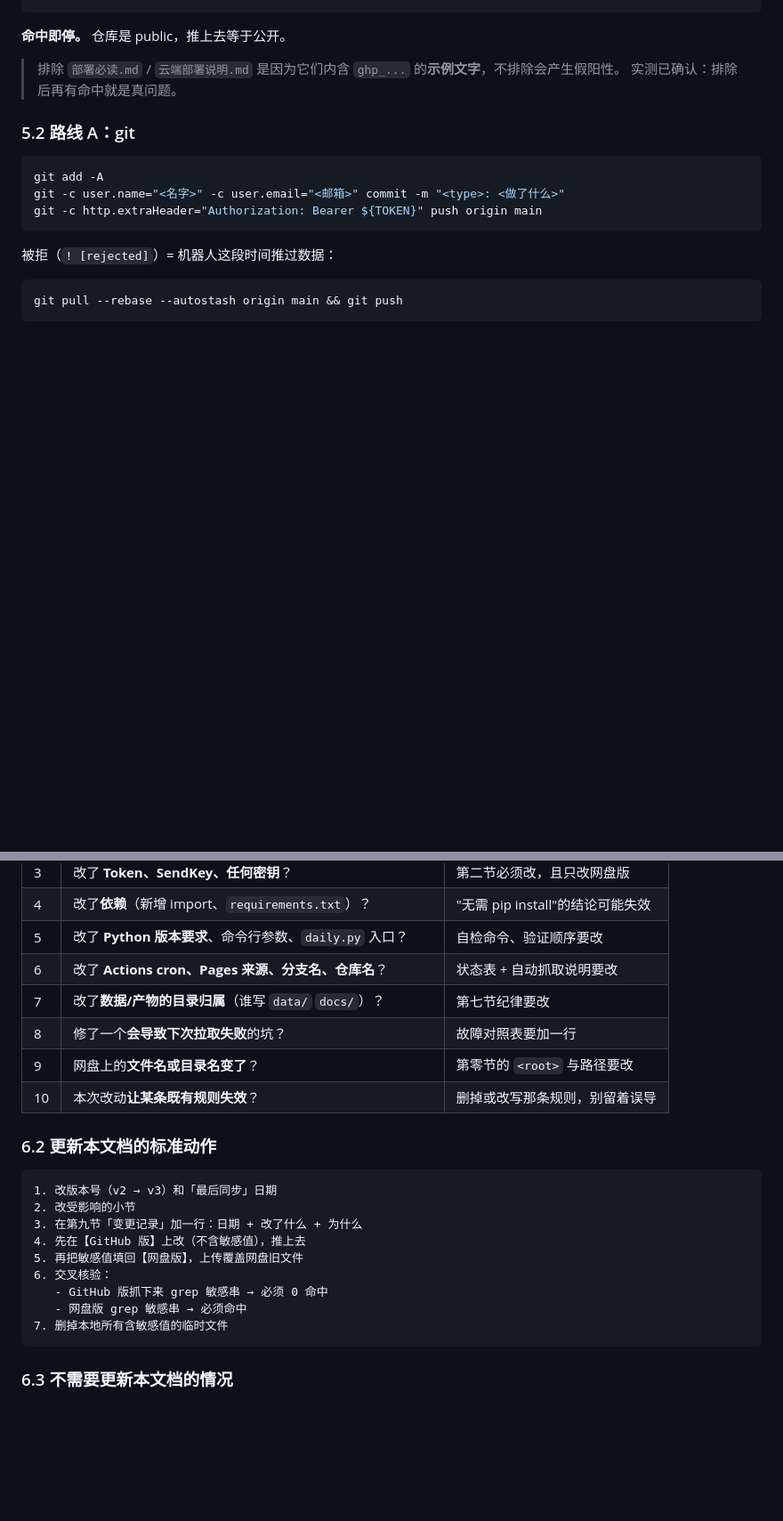
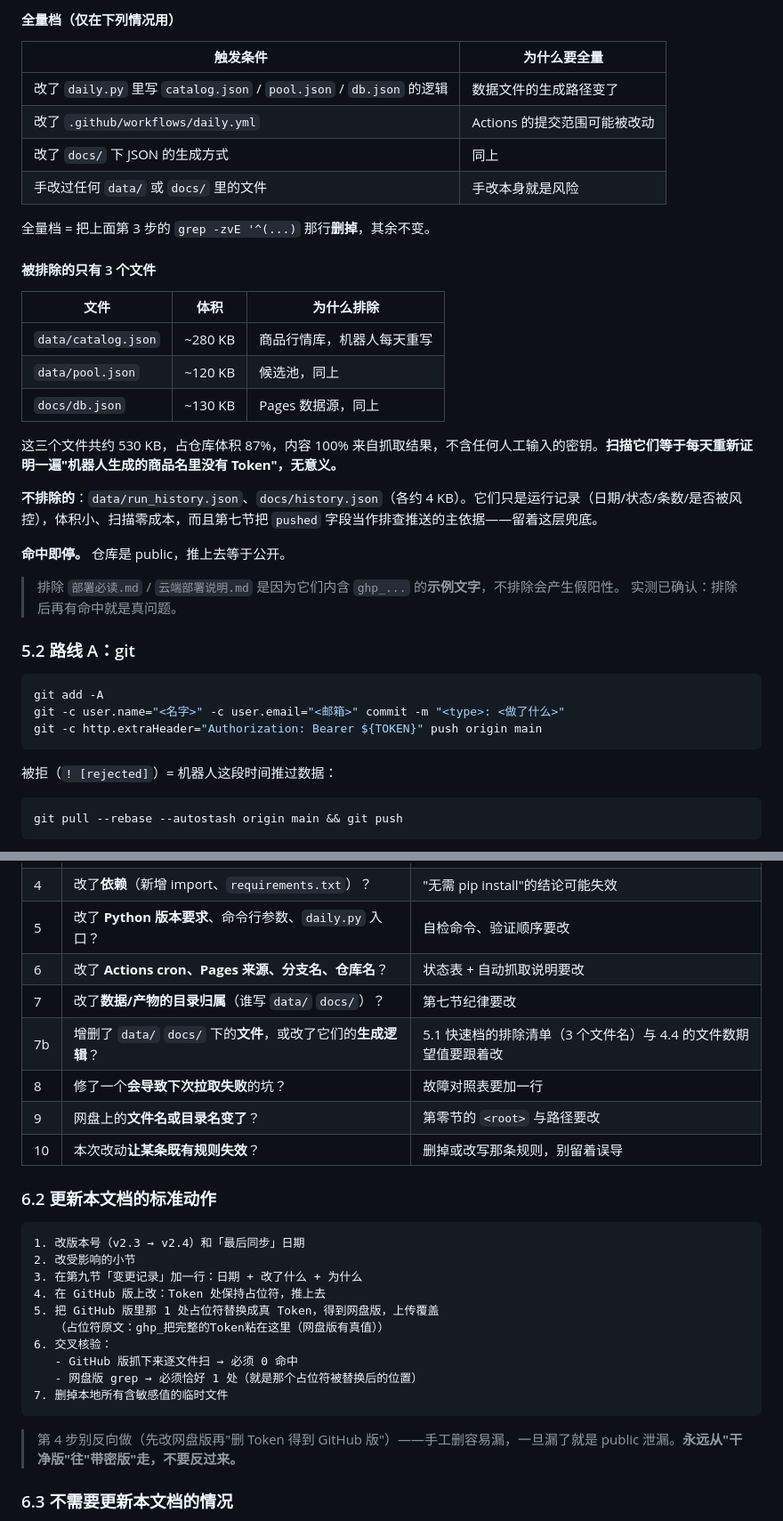
Before and after one commit to elizond0/smzdm-daily, a Markdown page: 部署必读.md, 2 parts joined by grey strips. Shown at 89% size. Rendered like a GitHub page; blank space fills up the shorter version.

````diff
--- a/部署必读.md
+++ b/部署必读.md
@@ -253,4 +295,27 @@ git ls-files -z | xargs -0 grep -lE "ghp_[A-Za-z0-9]{30,}|SCT[0-9]{6,}"
 ```
+
+#### 全量档（仅在下列情况用）
+
+| 触发条件 | 为什么要全量 |
+|---|---|
+| 改了 `daily.py` 里写 `catalog.json` / `pool.json` / `db.json` 的逻辑 | 数据文件的生成路径变了 |
+| 改了 `.github/workflows/daily.yml` | Actions 的提交范围可能被改动 |
+| 改了 `docs/` 下 JSON 的生成方式 | 同上 |
+| 手改过任何 `data/` 或 `docs/` 里的文件 | 手改本身就是风险 |
+
+全量档 = 把上面第 3 步的 `grep -zvE '^(...)` 那行**删掉**，其余不变。
+
+#### 被排除的只有 3 个文件
+
+| 文件 | 体积 | 为什么排除 |
+|---|---|---|
+| `data/catalog.json` | ~280 KB | 商品行情库，机器人每天重写 |
+| `data/pool.json` | ~120 KB | 候选池，同上 |
+| `docs/db.json` | ~130 KB | Pages 数据源，同上 |
+
+这三个文件共约 530 KB，占仓库体积 87%，内容 100% 来自抓取结果，不含任何人工输入的密钥。**扫描它们等于每天重新证明一遍"机器人生成的商品名里没有 Token"，无意义。**
+
+**不排除的**：`data/run_history.json`、`docs/history.json`（各约 4 KB）。它们只是运行记录（日期/状态/条数/是否被风控），体积小、扫描零成本，而且第七节把 `pushed` 字段当作排查推送的主依据——留着这层兜底。
 
 **命中即停。** 仓库是 public，推上去等于公开。
 
@@ -338,6 +403,7 @@ python3 daily.py --no-crawl --no-notify               # 静默跑，更新数据
 | 5 | 改了 **Python 版本要求**、命令行参数、`daily.py` 入口？ | 自检命令、验证顺序要改 |
 | 6 | 改了 **Actions cron、Pages 来源、分支名、仓库名**？ | 状态表 + 自动抓取说明要改 |
 | 7 | 改了**数据/产物的目录归属**（谁写 `data/` `docs/`）？ | 第七节纪律要改 |
+| 7b | 增删了 `data/` `docs/` 下的**文件**，或改了它们的**生成逻辑**？ | 5.1 快速档的排除清单（3 个文件名）与 4.4 的文件数期望值要跟着改 |
 | 8 | 修了一个**会导致下次拉取失败**的坑？ | 故障对照表要加一行 |
 | 9 | 网盘上的**文件名或目录名变了**？ | 第零节的 `<root>` 与路径要改 |
 | 10 | 本次改动**让某条既有规则失效**？ | 删掉或改写那条规则，别留着误导 |
@@ -345,16 +411,19 @@ python3 daily.py --no-crawl --no-notify               # 静默跑，更新数据
 ### 6.2 更新本文档的标准动作
 
 ```text
-1. 改版本号（v2 → v3）和「最后同步」日期
+1. 改版本号（v2.3 → v2.4）和「最后同步」日期
 2. 改受影响的小节
 3. 在第九节「变更记录」加一行：日期 + 改了什么 + 为什么
-4. 先在【GitHub 版】上改（不含敏感值），推上去
-5. 再把敏感值填回【网盘版】，上传覆盖网盘旧文件
+4. 在 GitHub 版上改：Token 处保持占位符，推上去
+5. 把 GitHub 版里那 1 处占位符替换成真 Token，得到网盘版，上传覆盖
+   （占位符原文：ghp_把完整的Token粘在这里（网盘版有真值））
 6. 交叉核验：
-   - GitHub 版抓下来 grep 敏感串 → 必须 0 命中
-   - 网盘版 grep 敏感串 → 必须命中
+   - GitHub 版抓下来逐文件扫 → 必须 0 命中
+   - 网盘版 grep → 必须恰好 1 处（就是那个占位符被替换后的位置）
 7. 删掉本地所有含敏感值的临时文件
 ```
+
+> 第 4 步别反向做（先改网盘版再"删 Token 得到 GitHub 版"）——手工删容易漏，一旦漏了就是 public 泄漏。**永远从"干净版"往"带密版"走，不要反过来。**
 
 ### 6.3 不需要更新本文档的情况
 
````
Also changed, not shown: other parts of 部署必读.md (+56 -11 lines).
